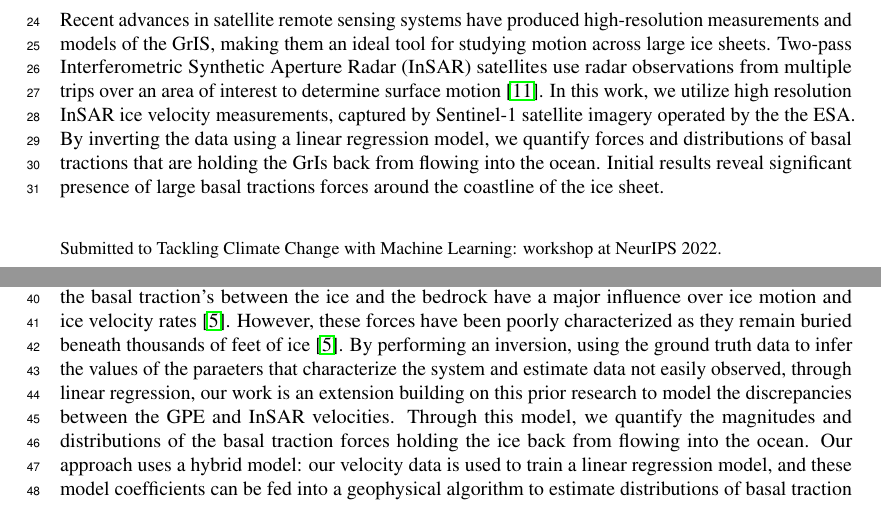
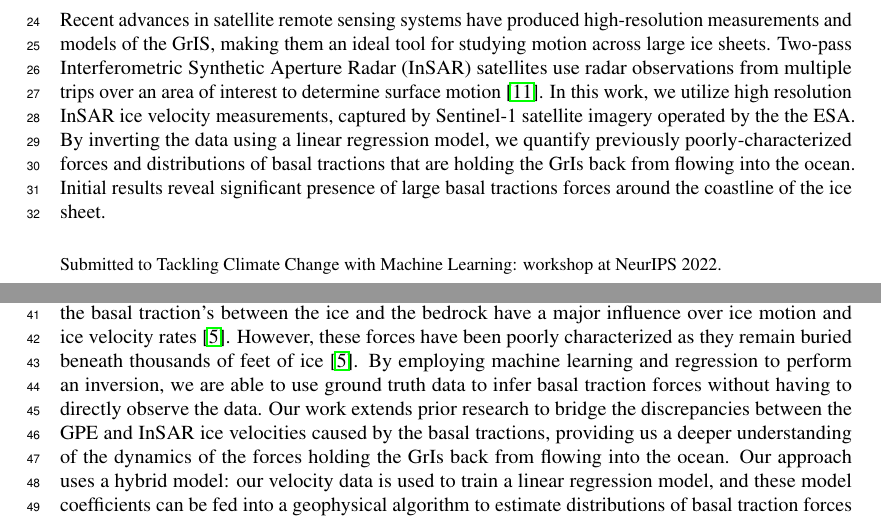
Before and after one commit to kisholabs/research_edits_v0, a LaTeX paper (tackling_climate_workshop.tex): two parts of pages 1 and 2 of 4, joined at a grey line, cut so that both start at the same text. Compiled offline with pdfLaTeX.

Commit message:
Commit for version 117

```diff
--- a/tackling_climate_workshop.tex
+++ b/tackling_climate_workshop.tex
@@ -90,11 +90,11 @@ With the advent of climate change and global warming, the Greenland Ice Sheet (G
 
 With the advent of climate change and global warming, ice sheets worldwide have been melting at an alarming rate. The rate of ice mass loss has increased sixfold from 81 billion tons in the 1990’s to 475 billion tons in the 2010s \cite{the_imbie_team_mass_2020}. The largest contributor to global ice loss is the Greenland Ice Sheet (GrIS), losing over 215 Gt per yr, and accounting for 10\% of mean global sea level rise since the 1990s ~\cite{stocker_climate_2013}. Rising sea levels have a wide array of disastrous impacts, including coastal erosion, storm surges, flooding, disease spread, and habitat loss that will only continue to worsen in a warming climate \cite{pattyn_greenland_2018}. It is imperative to understand what dynamics are causing this ice loss and influencing ice flow in order to successfully project mass changes of the GrIS and associated sea level rise.
 
-Recent advances in satellite remote sensing systems have produced high-resolution measurements and models of the GrIS, making them an ideal tool for studying motion across large ice sheets. Two-pass Interferometric Synthetic Aperture Radar (InSAR) satellites use radar observations from multiple trips over an area of interest to determine surface motion \cite{wild_differential_2019}. In this work, we utilize high resolution InSAR ice velocity measurements, captured by Sentinel-1 satellite imagery operated by the the ESA. By inverting the data using a linear regression model, we quantify forces and distributions of basal tractions that are holding the GrIs back from flowing into the ocean. Initial results reveal significant presence of large basal tractions forces around the coastline of the ice sheet.
+Recent advances in satellite remote sensing systems have produced high-resolution measurements and models of the GrIS, making them an ideal tool for studying motion across large ice sheets. Two-pass Interferometric Synthetic Aperture Radar (InSAR) satellites use radar observations from multiple trips over an area of interest to determine surface motion \cite{wild_differential_2019}. In this work, we utilize high resolution InSAR ice velocity measurements, captured by Sentinel-1 satellite imagery operated by the the ESA. By inverting the data using a linear regression model, we quantify previously poorly-characterized forces and distributions of basal tractions that are holding the GrIs back from flowing into the ocean. Initial results reveal significant presence of large basal tractions forces around the coastline of the ice sheet.
 
 \section{Previous Work}
 
-Glaciologists have traditionally classified ice motion as a viscous flow \cite{morland_steady_1980}. This motivated prior researchers at Stony Brook University to use the bedrock and ice elevations of the GrIs, derived from topographical data provided by the NOAA's ETOPO1 dataset, to map a vertically integrated gravitational potential energy (GPE) of the GrIs \cite{information_ncei_etopo1_nodate}. The primary focus of the research was capturing a relationship between GPE and the rate of viscous ice flow, and thus the researchers assumed that the ice was moving along a friction-less base. However, the GPE velocity calculations vastly overestimated the speeds of the InSAR ice velocities. This difference reinforces the notion that the basal traction's between the ice and the bedrock have a major influence over ice motion and ice velocity rates \cite{maier_basal_2021}. However, these forces have been poorly characterized as they remain buried beneath thousands of feet of ice \cite{maier_basal_2021}. By performing an inversion, using the ground truth data to infer the values of the paraeters that characterize the system and estimate data not easily observed, through linear regression, our work is an extension building on this prior research to model the discrepancies between the GPE and InSAR velocities. Through this model, we quantify the magnitudes and distributions of the basal traction forces holding the ice back from flowing into the ocean. Our approach uses a hybrid model: our velocity data is used to train a linear regression model, and these model coefficients can be fed into a geophysical algorithm to estimate distributions of basal traction forces that capture relationships between the ice motion and physical variables.
+Glaciologists have traditionally classified ice motion as a viscous flow \cite{morland_steady_1980}. This motivated prior researchers at Stony Brook University to use the bedrock and ice elevations of the GrIs, derived from topographical data provided by the NOAA's ETOPO1 dataset, to map a vertically integrated gravitational potential energy (GPE) of the GrIs \cite{information_ncei_etopo1_nodate}. The primary focus of the research was capturing a relationship between GPE and the rate of viscous ice flow, and thus the researchers assumed that the ice was moving along a friction-less base. However, the GPE velocity calculations vastly overestimated the speeds of the InSAR ice velocities. This difference reinforces the notion that the basal traction's between the ice and the bedrock have a major influence over ice motion and ice velocity rates \cite{maier_basal_2021}. However, these forces have been poorly characterized as they remain buried beneath thousands of feet of ice \cite{maier_basal_2021}. By employing machine learning and regression to perform an inversion, we are able to use ground truth data to infer basal traction forces without having to directly observe the data. Our work extends prior research to bridge the discrepancies between the GPE and InSAR ice velocities caused by the basal tractions, providing us a deeper understanding of the dynamics of the forces holding the GrIs back from flowing into the ocean. Our approach uses a hybrid model: our velocity data is used to train a linear regression model, and these model coefficients can be fed into a geophysical algorithm to estimate distributions of basal traction forces that capture relationships between the ice motion and physical variables.
 
 % After achieving a proper fit, the model coefficients would be able to provide valuable insight to the distributions of basal tractions, and could also be translated to view the strain rates across the GrIs.%
 
```
